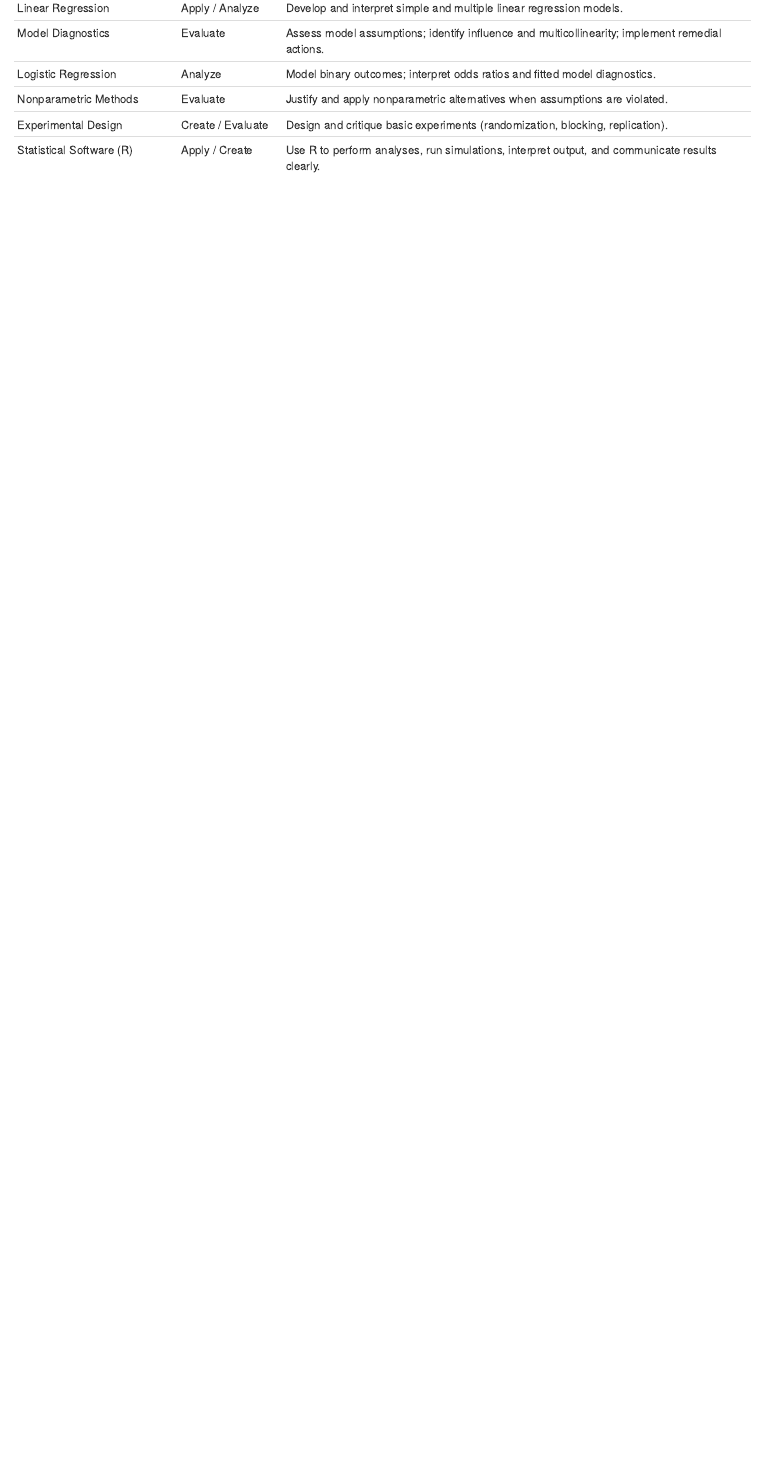
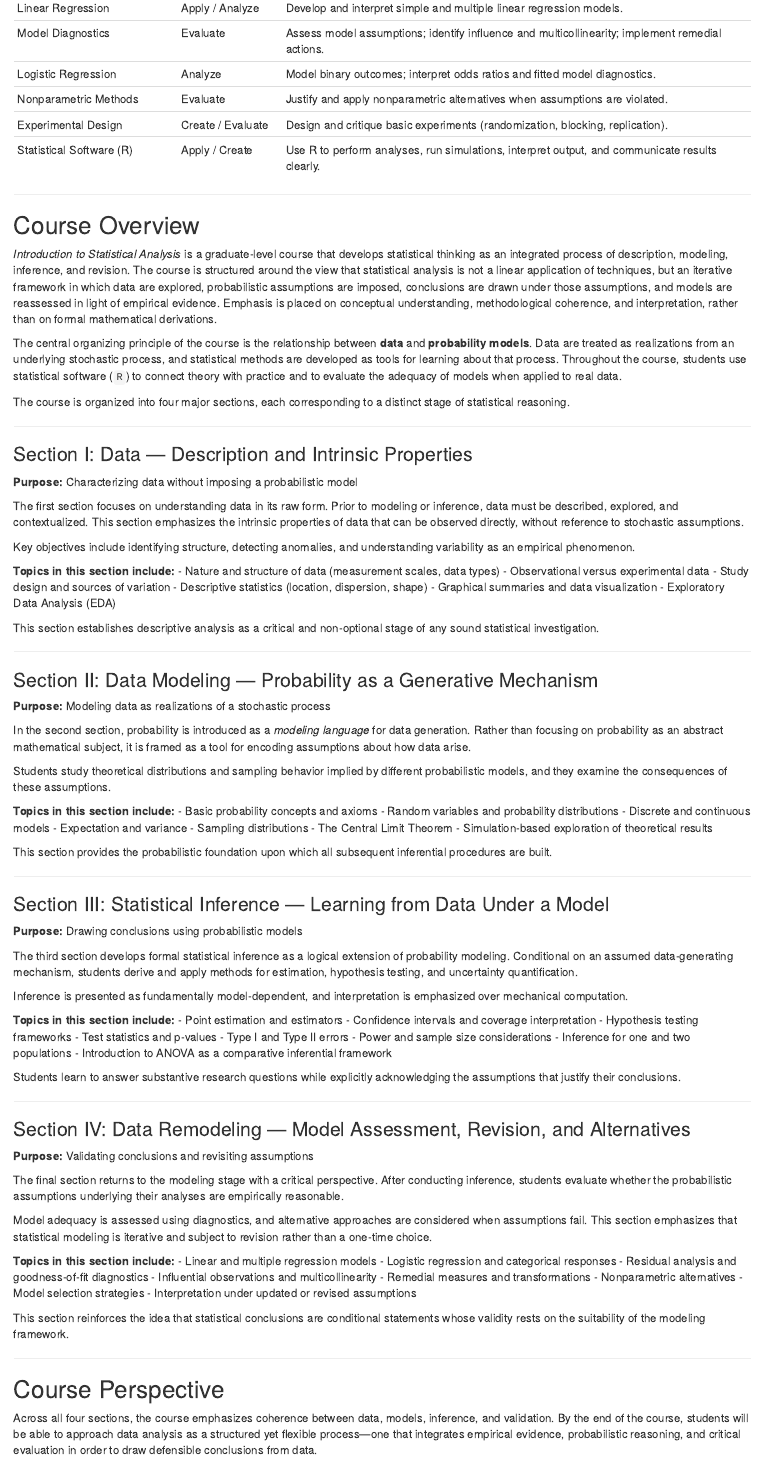
Before and after one commit to Rene-Gutierrez/stat5428, an R Markdown document (index.Rmd): the page in a window 1100 px wide, from 1380 px down. Rendered offline with R 4.5, knitr and Pandoc, with nearby package versions.

Commit message:
Course Introduction (Ovrview)

```diff
--- a/index.Rmd
+++ b/index.Rmd
@@ -79,3 +79,102 @@ Find the
 | Statistical Software (R)           | Apply / Create       | Use R to perform analyses, run simulations, interpret output, and communicate results clearly.    |
 
 ---
+
+## Course Overview
+
+*Introduction to Statistical Analysis* is a graduate‑level course that develops statistical thinking as an integrated process of description, modeling, inference, and revision. The course is structured around the view that statistical analysis is not a linear application of techniques, but an iterative framework in which data are explored, probabilistic assumptions are imposed, conclusions are drawn under those assumptions, and models are reassessed in light of empirical evidence. Emphasis is placed on conceptual understanding, methodological coherence, and interpretation, rather than on formal mathematical derivations.
+
+The central organizing principle of the course is the relationship between **data** and **probability models**. Data are treated as realizations from an underlying stochastic process, and statistical methods are developed as tools for learning about that process. Throughout the course, students use statistical software (`R`) to connect theory with practice and to evaluate the adequacy of models when applied to real data.
+
+The course is organized into four major sections, each corresponding to a distinct stage of statistical reasoning.
+
+---
+
+### Section I: Data — Description and Intrinsic Properties
+
+**Purpose:** Characterizing data without imposing a probabilistic model
+
+The first section focuses on understanding data in its raw form. Prior to modeling or inference, data must be described, explored, and contextualized. This section emphasizes the intrinsic properties of data that can be observed directly, without reference to stochastic assumptions.
+
+Key objectives include identifying structure, detecting anomalies, and understanding variability as an empirical phenomenon.
+
+**Topics in this section include:**
+- Nature and structure of data (measurement scales, data types)
+- Observational versus experimental data
+- Study design and sources of variation
+- Descriptive statistics (location, dispersion, shape)
+- Graphical summaries and data visualization
+- Exploratory Data Analysis (EDA)
+
+This section establishes descriptive analysis as a critical and non‑optional stage of any sound statistical investigation.
+
+---
+
+### Section II: Data Modeling — Probability as a Generative Mechanism
+
+**Purpose:** Modeling data as realizations of a stochastic process
+
+In the second section, probability is introduced as a *modeling language* for data generation. Rather than focusing on probability as an abstract mathematical subject, it is framed as a tool for encoding assumptions about how data arise.
+
+Students study theoretical distributions and sampling behavior implied by different probabilistic models, and they examine the consequences of these assumptions.
+
+**Topics in this section include:**
+- Basic probability concepts and axioms
+- Random variables and probability distributions
+- Discrete and continuous models
+- Expectation and variance
+- Sampling distributions
+- The Central Limit Theorem
+- Simulation‑based exploration of theoretical results
+
+This section provides the probabilistic foundation upon which all subsequent inferential procedures are built.
+
+---
+
+### Section III: Statistical Inference — Learning from Data Under a Model
+
+**Purpose:** Drawing conclusions using probabilistic models
+
+The third section develops formal statistical inference as a logical extension of probability modeling. Conditional on an assumed data‑generating mechanism, students derive and apply methods for estimation, hypothesis testing, and uncertainty quantification.
+
+Inference is presented as fundamentally model‑dependent, and interpretation is emphasized over mechanical computation.
+
+**Topics in this section include:**
+- Point estimation and estimators
+- Confidence intervals and coverage interpretation
+- Hypothesis testing frameworks
+- Test statistics and p‑values
+- Type I and Type II errors
+- Power and sample size considerations
+- Inference for one and two populations
+- Introduction to ANOVA as a comparative inferential framework
+
+Students learn to answer substantive research questions while explicitly acknowledging the assumptions that justify their conclusions.
+
+---
+
+### Section IV: Data Remodeling — Model Assessment, Revision, and Alternatives
+
+**Purpose:** Validating conclusions and revisiting assumptions
+
+The final section returns to the modeling stage with a critical perspective. After conducting inference, students evaluate whether the probabilistic assumptions underlying their analyses are empirically reasonable.
+
+Model adequacy is assessed using diagnostics, and alternative approaches are considered when assumptions fail. This section emphasizes that statistical modeling is iterative and subject to revision rather than a one‑time choice.
+
+**Topics in this section include:**
+- Linear and multiple regression models
+- Logistic regression and categorical responses
+- Residual analysis and goodness‑of‑fit diagnostics
+- Influential observations and multicollinearity
+- Remedial measures and transformations
+- Nonparametric alternatives
+- Model selection strategies
+- Interpretation under updated or revised assumptions
+
+This section reinforces the idea that statistical conclusions are conditional statements whose validity rests on the suitability of the modeling framework.
+
+---
+
+## Course Perspective
+
+Across all four sections, the course emphasizes coherence between data, models, inference, and validation. By the end of the course, students will be able to approach data analysis as a structured yet flexible process—one that integrates empirical evidence, probabilistic reasoning, and critical evaluation in order to draw defensible conclusions from data.
```
Also changed, not shown: docs/reference-keys.txt, docs/search_index.json, 2 other files.
